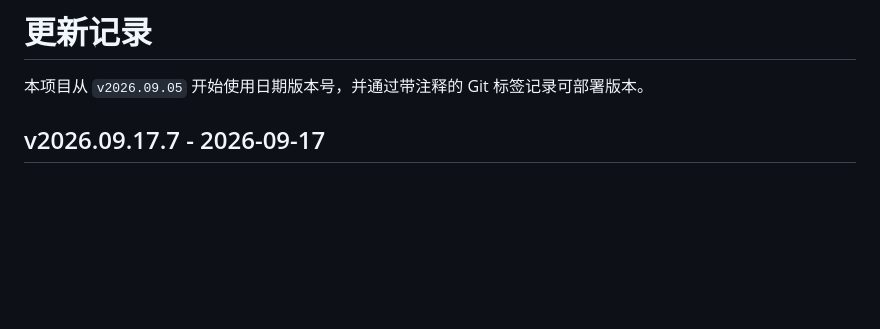
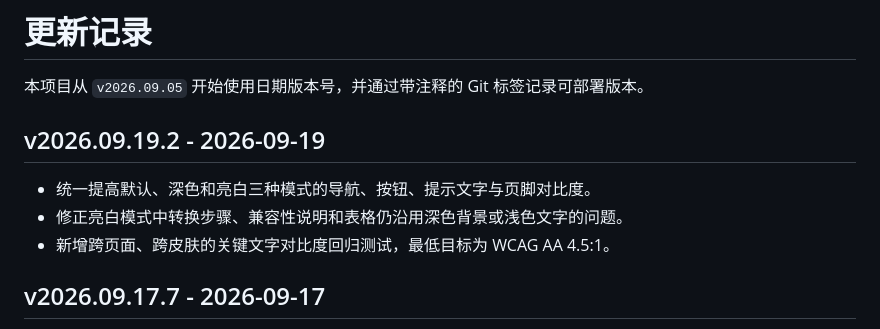
Before and after one commit to Wang106/CANAnalysis, a Markdown page: CHANGELOG.md, the part around the change. Drawn GitHub-style; blank space fills up the shorter version.

Commit message:
chore: publish v2026.09.19.2 metadata

```diff
--- a/CHANGELOG.md
+++ b/CHANGELOG.md
@@ -1,6 +1,12 @@
 # 更新记录
 
 本项目从 `v2026.09.05` 开始使用日期版本号，并通过带注释的 Git 标签记录可部署版本。
+
+## v2026.09.19.2 - 2026-09-19
+
+- 统一提高默认、深色和亮白三种模式的导航、按钮、提示文字与页脚对比度。
+- 修正亮白模式中转换步骤、兼容性说明和表格仍沿用深色背景或浅色文字的问题。
+- 新增跨页面、跨皮肤的关键文字对比度回归测试，最低目标为 WCAG AA 4.5:1。
 
 ## v2026.09.17.7 - 2026-09-17
 
```
